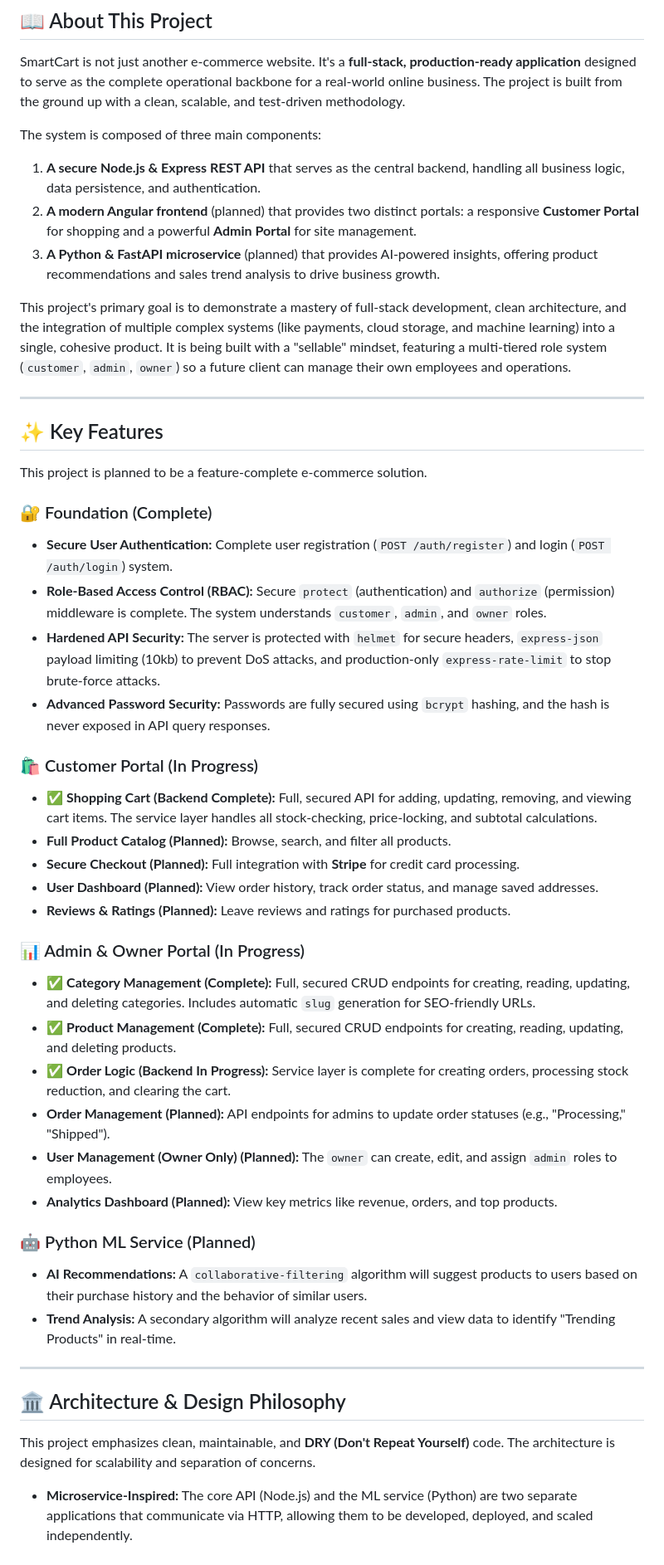
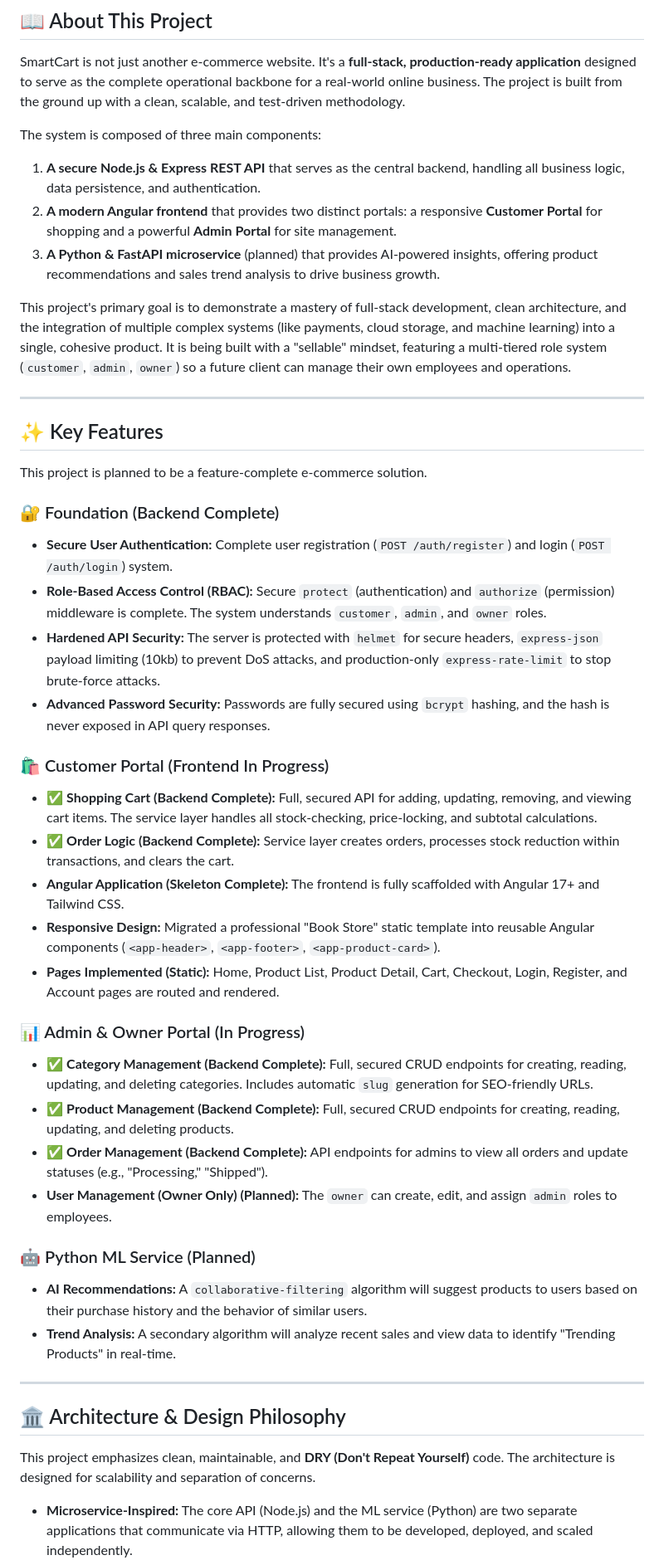
Before and after one commit to hazalkoom/smartCart, a Markdown page: README.md, the part around the change printed below. Shown: that part at 83% size. GitHub-like rendering.

```diff
--- a/README.md
+++ b/README.md
@@ -11,7 +11,7 @@ SmartCart is not just another e-commerce website. It's a **full-stack, productio
 The system is composed of three main components:
 
 1.  **A secure Node.js & Express REST API** that serves as the central backend, handling all business logic, data persistence, and authentication.
-2.  **A modern Angular frontend** (planned) that provides two distinct portals: a responsive **Customer Portal** for shopping and a powerful **Admin Portal** for site management.
+2.  **A modern Angular frontend** that provides two distinct portals: a responsive **Customer Portal** for shopping and a powerful **Admin Portal** for site management.
 3.  **A Python & FastAPI microservice** (planned) that provides AI-powered insights, offering product recommendations and sales trend analysis to drive business growth.
 
 This project's primary goal is to demonstrate a mastery of full-stack development, clean architecture, and the integration of multiple complex systems (like payments, cloud storage, and machine learning) into a single, cohesive product. It is being built with a "sellable" mindset, featuring a multi-tiered role system (`customer`, `admin`, `owner`) so a future client can manage their own employees and operations.
@@ -22,29 +22,27 @@ This project's primary goal is to demonstrate a mastery of full-stack developmen
 
 This project is planned to be a feature-complete e-commerce solution.
 
-### 🔐 Foundation (Complete)
+### 🔐 Foundation (Backend Complete)
 
 * **Secure User Authentication:** Complete user registration (`POST /auth/register`) and login (`POST /auth/login`) system.
 * **Role-Based Access Control (RBAC):** Secure `protect` (authentication) and `authorize` (permission) middleware is complete. The system understands `customer`, `admin`, and `owner` roles.
 * **Hardened API Security:** The server is protected with `helmet` for secure headers, `express-json` payload limiting (10kb) to prevent DoS attacks, and production-only `express-rate-limit` to stop brute-force attacks.
 * **Advanced Password Security:** Passwords are fully secured using `bcrypt` hashing, and the hash is never exposed in API query responses.
 
-### 🛍️ Customer Portal (In Progress)
+### 🛍️ Customer Portal (Frontend In Progress)
 
 * ✅ **Shopping Cart (Backend Complete):** Full, secured API for adding, updating, removing, and viewing cart items. The service layer handles all stock-checking, price-locking, and subtotal calculations.
-* **Full Product Catalog (Planned):** Browse, search, and filter all products.
-* **Secure Checkout (Planned):** Full integration with **Stripe** for credit card processing.
-* **User Dashboard (Planned):** View order history, track order status, and manage saved addresses.
-* **Reviews & Ratings (Planned):** Leave reviews and ratings for purchased products.
+* ✅ **Order Logic (Backend Complete):** Service layer creates orders, processes stock reduction within transactions, and clears the cart.
+* **Angular Application (Skeleton Complete):** The frontend is fully scaffolded with Angular 17+ and Tailwind CSS.
+* **Responsive Design:** Migrated a professional "Book Store" static template into reusable Angular components (`<app-header>`, `<app-footer>`, `<app-product-card>`).
+* **Pages Implemented (Static):** Home, Product List, Product Detail, Cart, Checkout, Login, Register, and Account pages are routed and rendered.
 
 ### 📊 Admin & Owner Portal (In Progress)
 
-* ✅ **Category Management (Complete):** Full, secured CRUD endpoints for creating, reading, updating, and deleting categories. Includes automatic `slug` generation for SEO-friendly URLs.
-* ✅ **Product Management (Complete):** Full, secured CRUD endpoints for creating, reading, updating, and deleting products.
-* ✅ **Order Logic (Backend In Progress):** Service layer is complete for creating orders, processing stock reduction, and clearing the cart.
-* **Order Management (Planned):** API endpoints for admins to update order statuses (e.g., "Processing," "Shipped").
+* ✅ **Category Management (Backend Complete):** Full, secured CRUD endpoints for creating, reading, updating, and deleting categories. Includes automatic `slug` generation for SEO-friendly URLs.
+* ✅ **Product Management (Backend Complete):** Full, secured CRUD endpoints for creating, reading, updating, and deleting products.
+* ✅ **Order Management (Backend Complete):** API endpoints for admins to view all orders and update statuses (e.g., "Processing," "Shipped").
 * **User Management (Owner Only) (Planned):** The `owner` can create, edit, and assign `admin` roles to employees.
-* **Analytics Dashboard (Planned):** View key metrics like revenue, orders, and top products.
 
 ### 🤖 Python ML Service (Planned)
 
@@ -58,7 +56,6 @@ This project is planned to be a feature-complete e-commerce solution.
 This project emphasizes clean, maintainable, and **DRY (Don't Repeat Yourself)** code. The architecture is designed for scalability and separation of concerns.
 
 
-
 * **Microservice-Inspired:** The core API (Node.js) and the ML service (Python) are two separate applications that communicate via HTTP, allowing them to be developed, deployed, and scaled independently.
 * **Service Layer Pattern:** Controllers are kept "thin" and clean. They only handle the HTTP request and response, while all business logic (database calls, error checking) is delegated to a separate **Service Layer** (e.g., `authService.js`, `categoryService.js`, `productService.js`, `cartService.js`, `orderService.js`).
 * **Centralized Error Handling:** A single `errorMiddleware` catches all errors from anywhere in the application. It formats them into a consistent JSON response (as defined in PRD 6.11), preventing crashes and providing clean, machine-readable error codes.
```
Also changed, not shown: other parts of README.md (+42 -15 lines).
